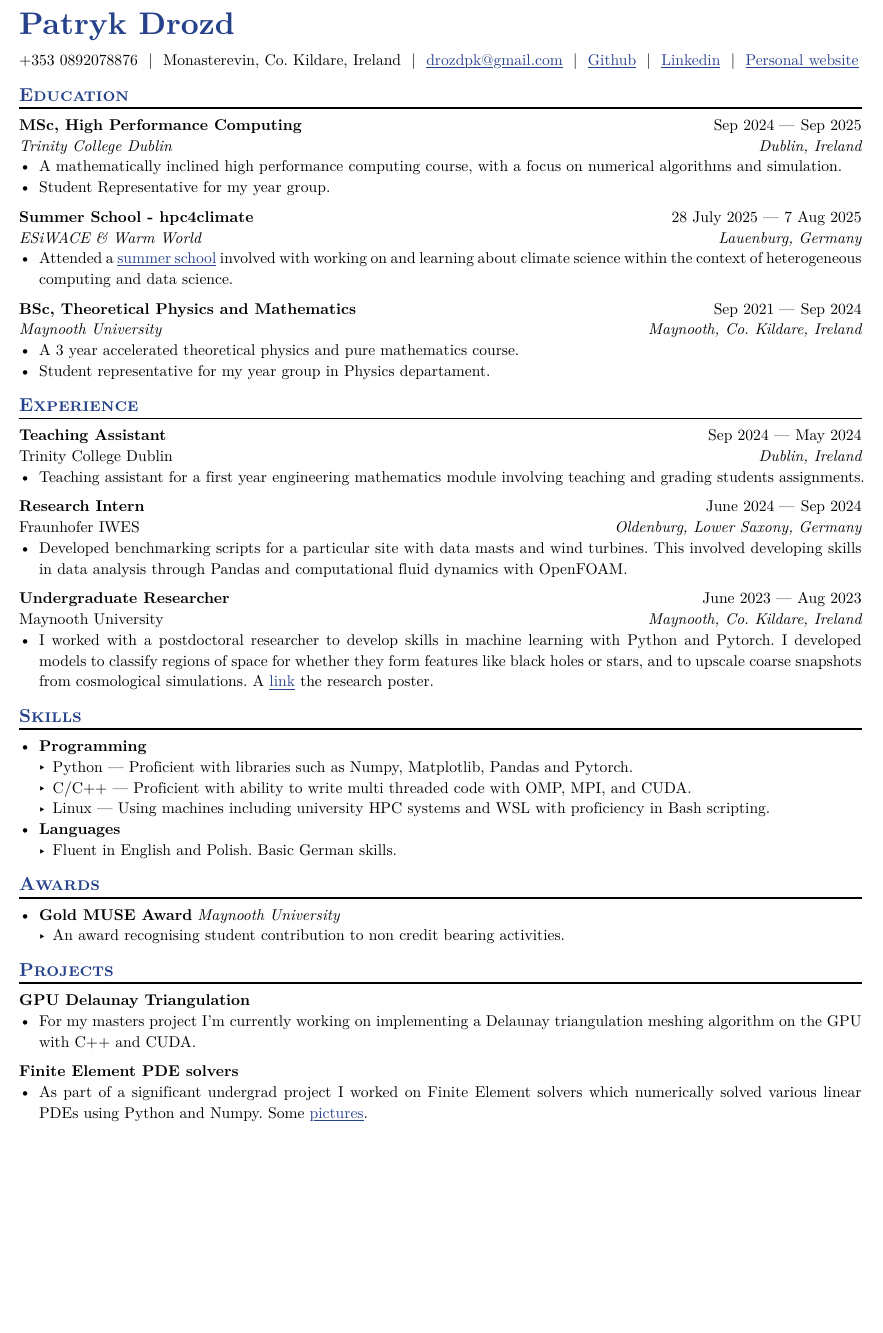
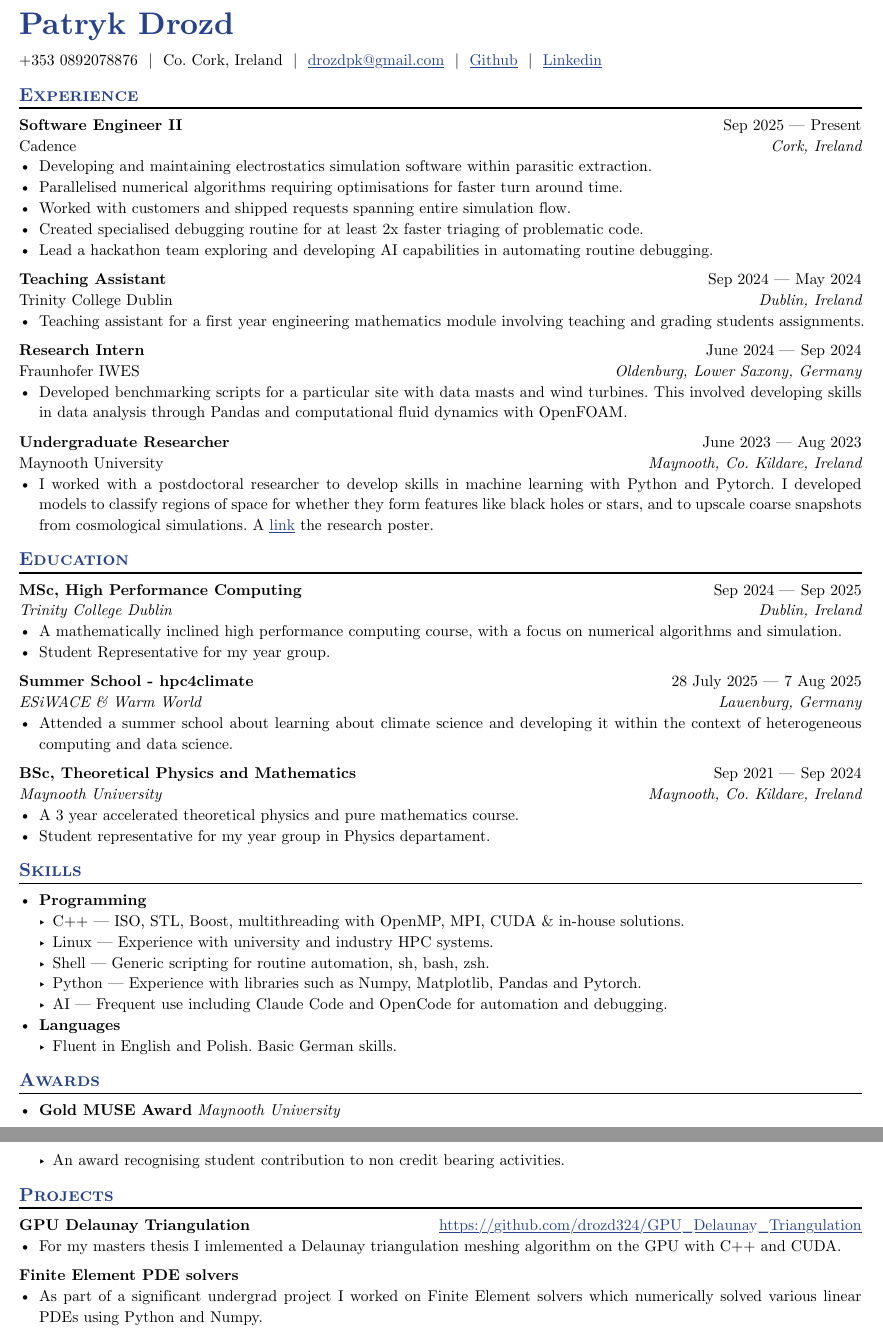
Before and after one commit to drozd324/cv, a Typst document (CV_Patryk_Drozd.typ): part of the page before the commit and two parts of pages 1 and 2 of 2 after it, the two joined at a grey line, cut so that both start at the same text, the shorter picture padded with empty space. The pictures show the PDF file CV_Patryk_Drozd.pdf that the author committed with the source.

Commit message:
Wed Aug 26 05:57:55 PM IST 2026

```diff
--- a/CV_Patryk_Drozd.typ
+++ b/CV_Patryk_Drozd.typ
@@ -1,8 +1,8 @@
-//#import "@preview/basic-resume:0.2.8": *
 #import "resume.typ": *
 
 #let name = "Patryk Drozd"
-#let location = "Monasterevin, Co. Kildare, Ireland"
+//#let location = "Co. Kildare, Ireland"
+#let location = "Co. Cork, Ireland"
 #let email = "drozdpk@gmail.com"
 #let github = "github.com/drozd324"
 #let linkedin = "www.linkedin.com/in/patryk-drozd-75a482226"
@@ -33 +30,5 @@
+  title: "Software Engineer II",
+  company: "Cadence",
+  location: "Cork, Ireland",
+  dates: dates-helper(start-date: "Sep 2025", end-date: "Present"),
 )
@@ -51 +35,5 @@
-  institution: "Maynooth University",
+- Developing and maintaining electrostatics simulation software within parasitic extraction.
+- Parallelised numerical algorithms requiring optimisations for faster turn around time.
+- Worked with customers and shipped requests spanning entire simulation flow.
+- Created specialised debugging routine for at least 2x faster triaging of problematic code.
+- Lead a hackathon team exploring and developing AI capabilities in automating routine debugging.
@@ -82,3 +62,15 @@
 )
 - I worked with a postdoctoral researcher to develop skills in machine learning with Python and Pytorch. I developed models to classify regions of space for whether they form features like black holes or stars, and to upscale coarse snapshots from cosmological simulations. A #link("https://patrykdrozd.fun/coding_folder/SPUR2023.html")[link] the research poster.
 
+== Education
+#edu(
+  degree: "MSc, High Performance Computing",
+  institution: "Trinity College Dublin",
+  location: "Dublin, Ireland",
+  dates: dates-helper(start-date: "Sep 2024", end-date: "Sep 2025"),
+)
+- A mathematically inclined high performance computing course, with a focus on numerical algorithms and simulation.
+- Student Representative for my year group.
+//- Relevant Coursework: C and C++ Programming, Numeircal Methods, GPU programming
+
+#edu(
@@ -84,0 +82,6 @@
+- Attended a summer school about learning about climate science and developing it within the context of heterogeneous computing and data science.
+//- Relevant Coursework:
+
+#edu(
+  degree: "BSc, Theoretical Physics and Mathematics",
+  institution: "Maynooth University",
@@ -85,8 +95,10 @@
 == Skills
 - *Programming*
-	- Python — Proficient with libraries such as Numpy, Matplotlib, Pandas and Pytorch.
-	- C/C++ — Proficient with ability to write multi threaded code with OMP, MPI, and CUDA.
-	- Linux — Using machines including university HPC systems and WSL with proficiency in Bash scripting.
+	- C++ — ISO, STL, Boost, multithreading with OpenMP, MPI, CUDA & in-house solutions.
+	- Linux — Experience with university and industry HPC systems.
+	- Shell — Generic scripting for routine automation, sh, bash, zsh.
+	- Python — Experience with libraries such as Numpy, Matplotlib, Pandas and Pytorch.
+	- AI — Frequent use including Claude Code and OpenCode for automation and debugging.
 - *Languages*
 	- Fluent in English and Polish. Basic German skills.
 
@@ -98,13 +110,13 @@
 
 #project(
   name: "GPU Delaunay Triangulation",
-  //url: "https://github.com/drozd324/GPU_Delaunay_Triangulation",
+  url: "https://github.com/drozd324/GPU_Delaunay_Triangulation",
 )
-- For my masters project I'm currently working on implementing a Delaunay triangulation meshing algorithm on the GPU with C++ and CUDA.
+- For my masters thesis I imlemented a Delaunay triangulation meshing algorithm on the GPU with C++ and CUDA.
 
 #project(
-	name: "Finite Element PDE solvers",
-	//url: "patrykdrozd.fun/coding_folder/MP468_project.html",
+   name: "Finite Element PDE solvers",
+   //url: "patrykdrozd.fun/coding_folder/MP468_project.html",
 )
 - As part of a significant undergrad project I worked on Finite Element solvers
-  which numerically solved various linear PDEs using Python and Numpy. Some #link("https://patrykdrozd.fun/coding_folder/MP468_project.html")[pictures].
+  which numerically solved various linear PDEs using Python and Numpy.// Some #link("https://patrykdrozd.fun/coding_folder/MP468_project.html")[pictures].
```
Also changed, not shown: resume.typ (+0 -4 lines), CV_Patryk_Drozd.pdf, CV_Patryk_Drozd.typ (50 more changed lines).
